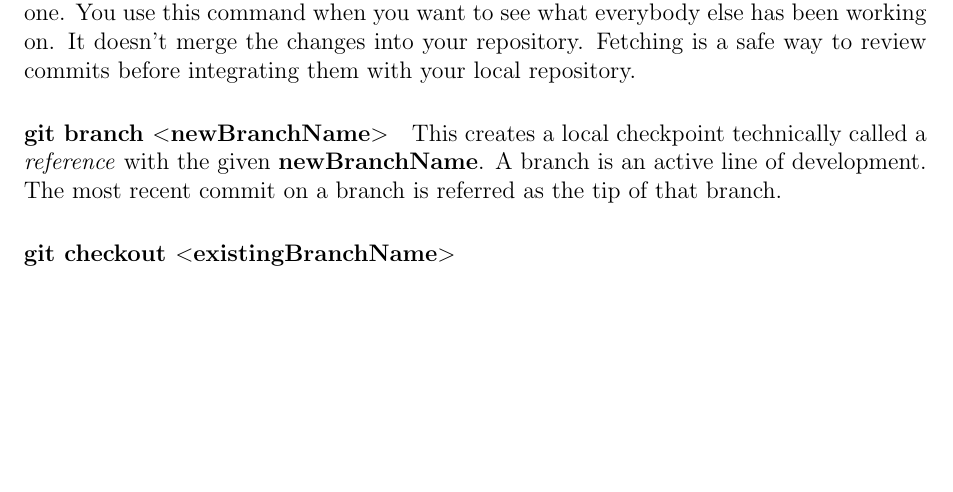
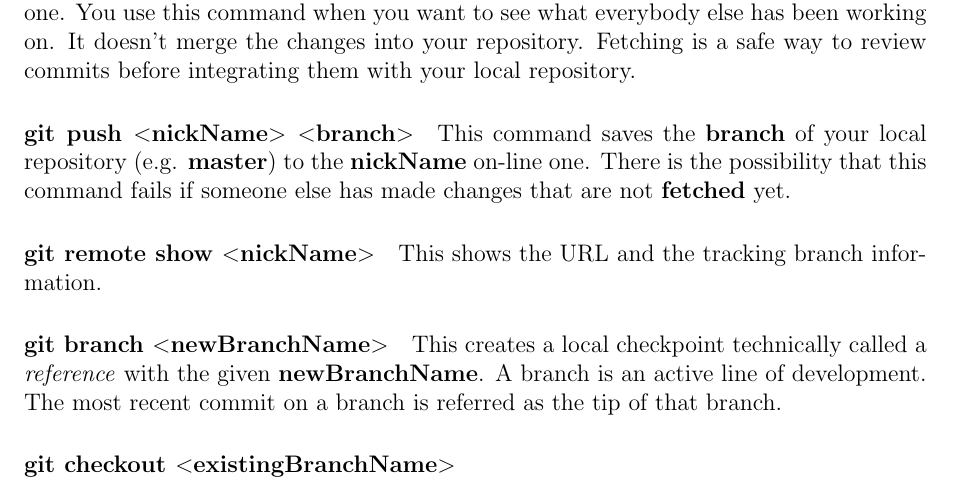
Before and after one commit to PhilCaesar/Understanding-Git, a LaTeX document (GitInfo.tex): part of page 4 of 4, cut so that both start at the same text, the shorter picture padded with empty space. Compiled offline with pdfLaTeX.

Commit message:
Push added

```diff
--- a/GitInfo.tex
+++ b/GitInfo.tex
@@ -93,7 +93,9 @@ The first removes all the \verb|.log| files inside the directory \verb|log/| (th
 
 \paragraph{git fetch $<$nickName$>$} Using the \textbf{nickName} previously given to the on-line repository, this downloads commits, files and refs from a remote repository into your local one. You use this command when you want to see what everybody else has been working on. It doesn't merge the changes into your repository. Fetching is a safe way to review commits before integrating them with your local repository.
 
-%\paragraph{git push}
+\paragraph{git push $<$nickName$>$ $<$branch$>$} This command saves the \textbf{branch} of your local repository (e.g. \textbf{master}) to the \textbf{nickName} on-line one. There is the possibility that this command fails if someone else has made changes that are not \textbf{fetched} yet.
+
+\paragraph{git remote show $<$nickName$>$} This shows the URL and the tracking branch information.
 
 
 
```
